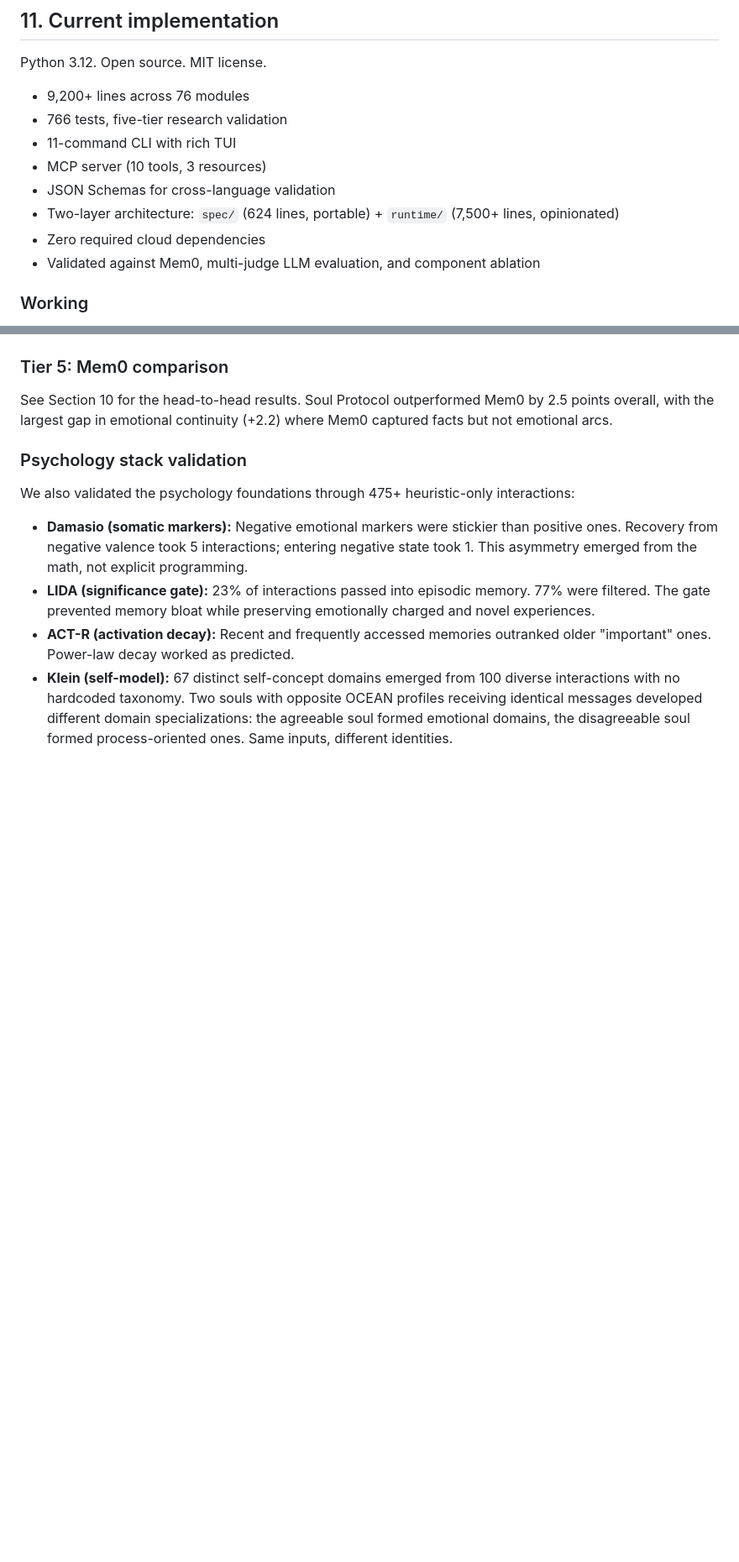
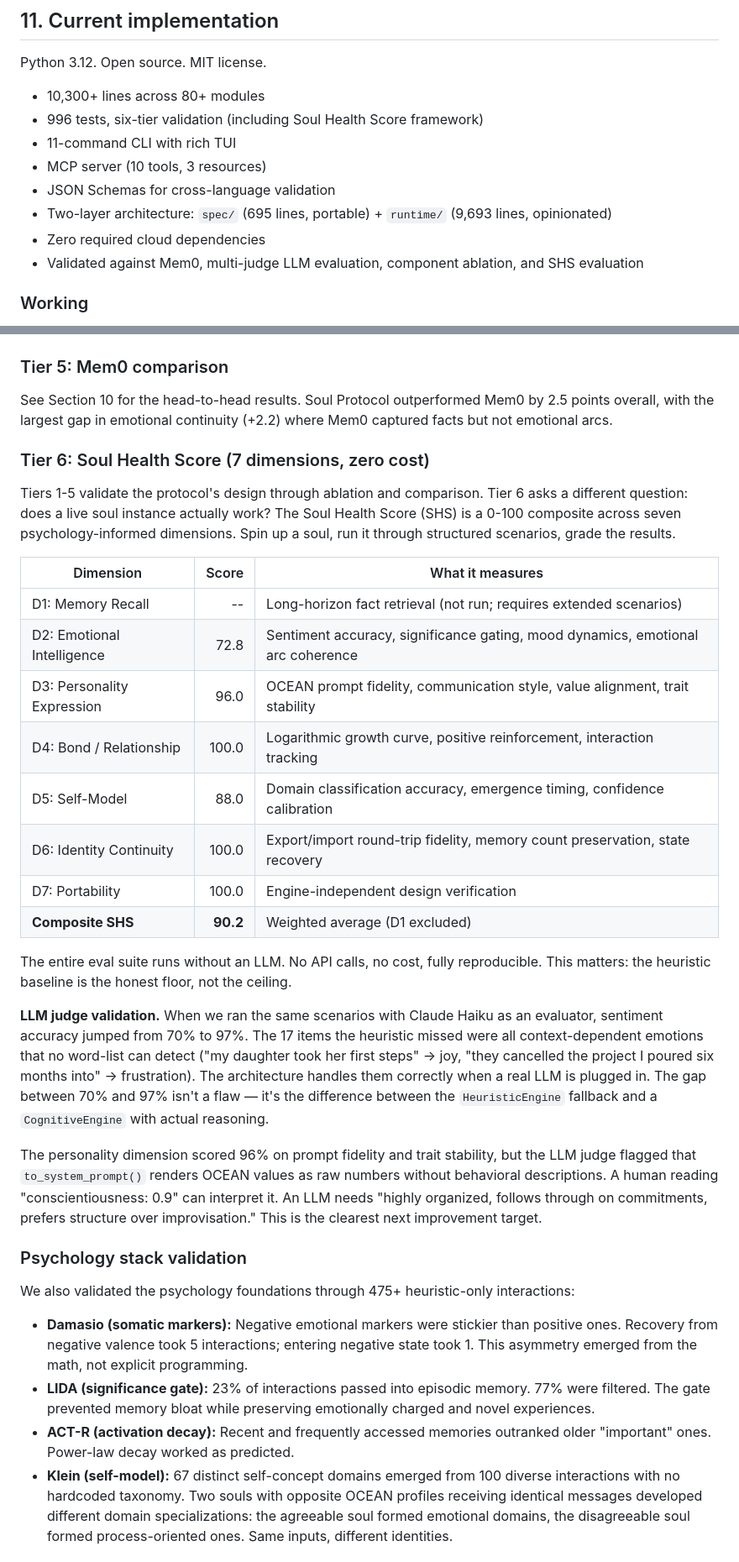
Before and after one commit to AnshulPatil2005/soul-protocol, a Markdown page: WHITEPAPER.md, 2 parts joined by grey strips. Shown at 84% size. Rendered like a GitHub page; blank space fills up the shorter version.

```diff
--- a/WHITEPAPER.md
+++ b/WHITEPAPER.md
@@ -381,14 +381,14 @@ Soul Protocol is not a retrieval replacement. It's a layer that sits alongside r
 
 Python 3.12. Open source. MIT license.
 
-- 9,200+ lines across 76 modules
-- 766 tests, five-tier research validation
+- 10,300+ lines across 80+ modules
+- 996 tests, six-tier validation (including Soul Health Score framework)
 - 11-command CLI with rich TUI
 - MCP server (10 tools, 3 resources)
 - JSON Schemas for cross-language validation
-- Two-layer architecture: `spec/` (624 lines, portable) + `runtime/` (7,500+ lines, opinionated)
+- Two-layer architecture: `spec/` (695 lines, portable) + `runtime/` (9,693 lines, opinionated)
 - Zero required cloud dependencies
-- Validated against Mem0, multi-judge LLM evaluation, and component ablation
+- Validated against Mem0, multi-judge LLM evaluation, component ablation, and SHS evaluation
 
 ### Working
 
@@ -505,6 +505,27 @@ The key finding: Full Soul consistently matches or exceeds individual components
 
 See Section 10 for the head-to-head results. Soul Protocol outperformed Mem0 by 2.5 points overall, with the largest gap in emotional continuity (+2.2) where Mem0 captured facts but not emotional arcs.
 
+### Tier 6: Soul Health Score (7 dimensions, zero cost)
+
+Tiers 1-5 validate the protocol's design through ablation and comparison. Tier 6 asks a different question: does a live soul instance actually work? The Soul Health Score (SHS) is a 0-100 composite across seven psychology-informed dimensions. Spin up a soul, run it through structured scenarios, grade the results.
+
+| Dimension | Score | What it measures |
+|-----------|------:|------------------|
+| D1: Memory Recall | -- | Long-horizon fact retrieval (not run; requires extended scenarios) |
+| D2: Emotional Intelligence | 72.8 | Sentiment accuracy, significance gating, mood dynamics, emotional arc coherence |
+| D3: Personality Expression | 96.0 | OCEAN prompt fidelity, communication style, value alignment, trait stability |
+| D4: Bond / Relationship | 100.0 | Logarithmic growth curve, positive reinforcement, interaction tracking |
+| D5: Self-Model | 88.0 | Domain classification accuracy, emergence timing, confidence calibration |
+| D6: Identity Continuity | 100.0 | Export/import round-trip fidelity, memory count preservation, state recovery |
+| D7: Portability | 100.0 | Engine-independent design verification |
+| **Composite SHS** | **90.2** | Weighted average (D1 excluded) |
+
+The entire eval suite runs without an LLM. No API calls, no cost, fully reproducible. This matters: the heuristic baseline is the honest floor, not the ceiling.
+
+**LLM judge validation.** When we ran the same scenarios with Claude Haiku as an evaluator, sentiment accuracy jumped from 70% to 97%. The 17 items the heuristic missed were all context-dependent emotions that no word-list can detect ("my daughter took her first steps" → joy, "they cancelled the project I poured six months into" → frustration). The architecture handles them correctly when a real LLM is plugged in. The gap between 70% and 97% isn't a flaw — it's the difference between the `HeuristicEngine` fallback and a `CognitiveEngine` with actual reasoning.
+
+The personality dimension scored 96% on prompt fidelity and trait stability, but the LLM judge flagged that `to_system_prompt()` renders OCEAN values as raw numbers without behavioral descriptions. A human reading "conscientiousness: 0.9" can interpret it. An LLM needs "highly organized, follows through on commitments, prefers structure over improvisation." This is the clearest next improvement target.
+
 ### Psychology stack validation
 
 We also validated the psychology foundations through 475+ heuristic-only interactions:
```
Also changed, not shown: other parts of WHITEPAPER.md (+12 -10 lines).
